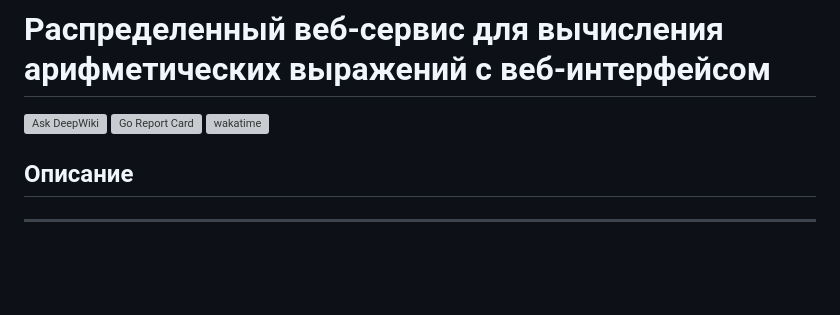
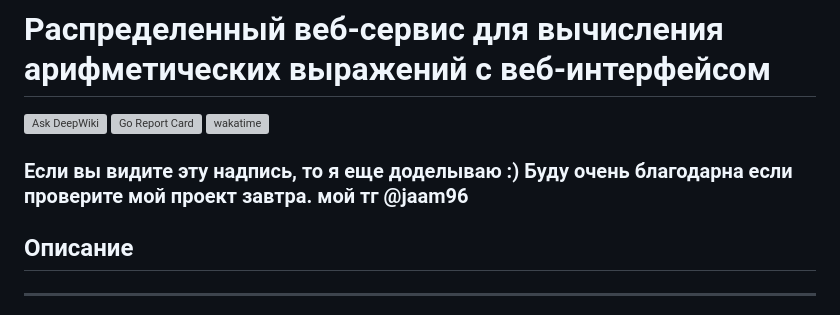
Before and after one commit to jaam8/web_calculator, a Markdown page: README.md, the part around the change. Rendered like a GitHub page; blank space fills up the shorter version; grey boxes are pictures that could not be loaded.

Commit message:
docs(README.md): update

```diff
--- a/README.md
+++ b/README.md
@@ -3,6 +3,9 @@
 [![Ask DeepWiki](https://deepwiki.com/badge.svg)](https://deepwiki.com/jaam8/web_calculator)
 [![Go Report Card](https://goreportcard.com/badge/github.com/jaam8/web_calculator)](https://goreportcard.com/report/github.com/jaam8/web_calculator)
 [![wakatime](https://wakatime.com/badge/user/018badf6-44ca-4a0f-82e9-9b27db08764a/project/2fbf499e-2c9f-47af-aa8f-c602090518fe.svg)](https://wakatime.com/badge/user/018badf6-44ca-4a0f-82e9-9b27db08764a/project/2fbf499e-2c9f-47af-aa8f-c602090518fe)
+
+### Если вы видите эту надпись, то я еще доделываю :) Буду очень благодарна если проверите мой проект завтра. мой тг @jaam96
+
 ## Описание
 
 ---
```
